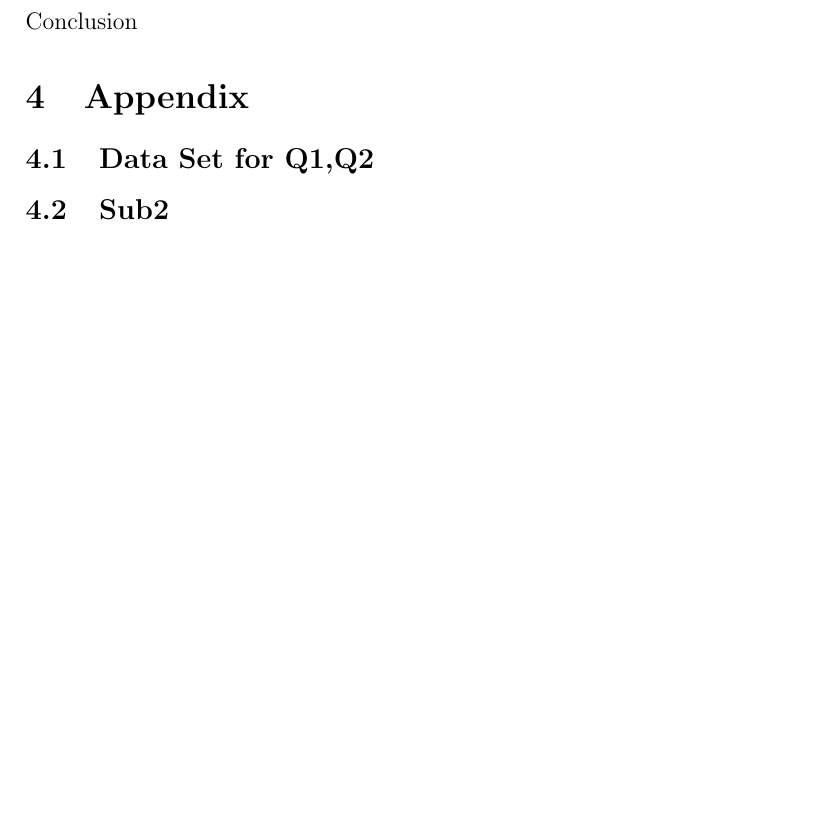
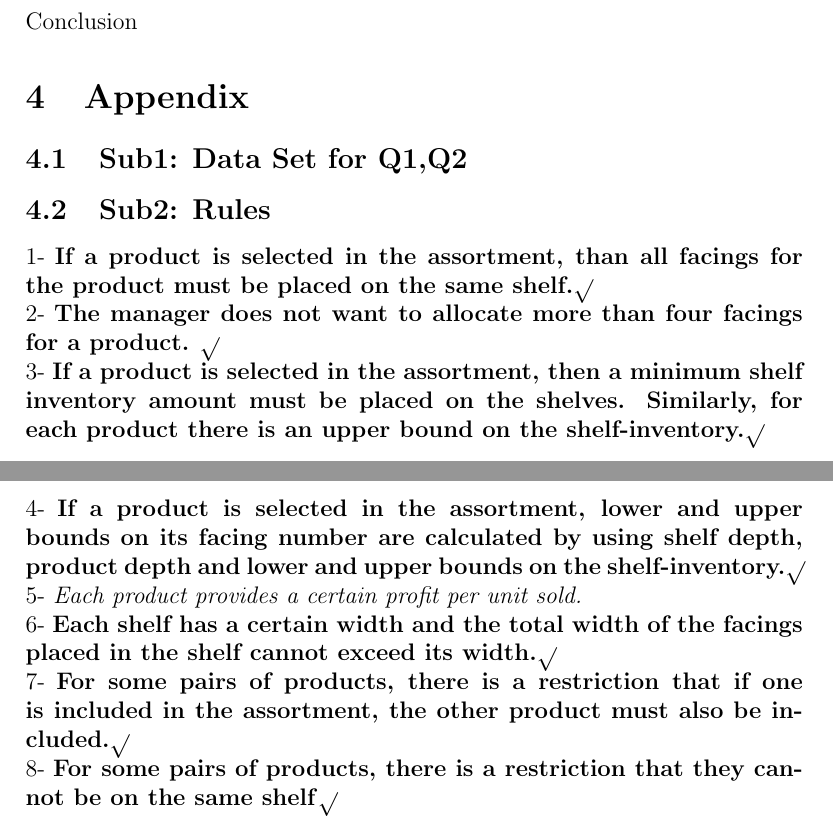
Before and after one commit to oonat/IE407-Term-Project, a LaTeX document (Report.tex, which reads Chapters/Appendix.tex): part of page 5 of 7 before the commit and two parts of pages 5 and 7 of 8 after it, the two joined at a grey line, cut so that both start at the same text, the shorter picture padded with empty space. Compiled offline with pdfLaTeX.

Commit message:
Added Rules for the model
They are in Apendix Sub2
They are being referred in the model

```diff
--- a/Chapters/Appendix.tex
+++ b/Chapters/Appendix.tex
@@ -1,4 +1,4 @@
-\subsection{Data Set for Q1,Q2}
+\subsection{Sub1: Data Set for Q1,Q2}
 \begin{table}
 \centering
 \caption{ Sets of product pairs }
@@ -54,4 +54,13 @@ Shelf number&$w_k$&$ds_k$&$\gamma k$\\
 5&110&29&0.25\\
  \end{tabular}
 \end{table}
-\subsection{Sub2}
+\subsection{Sub2: Rules}
+1- \textbf{If a product is selected in the assortment, than all facings for the product must be placed on the same shelf.}$\sqrt{}$\\
+2- \textbf{The manager does not want to allocate more than four facings for a
+product.} $\sqrt{}$\\
+3- \textbf{If a product is selected in the assortment, then a minimum shelf inventory amount must be placed on the shelves. Similarly, for each product there is an upper bound on the shelf-inventory.}$\sqrt{}$\\
+4- \textbf{If a product is selected in the assortment, lower and upper bounds on its facing number are calculated by using shelf depth, product depth and lower and upper bounds on the shelf-inventory.}$\sqrt{}$\\
+5- \textit{Each product provides a certain profit per unit sold.}\\
+6- \textbf{Each shelf has a certain width and the total width of the facings placed in the shelf cannot exceed its width.}$\sqrt{}$\\
+7- \textbf{For some pairs of products, there is a restriction that if one is included in the assortment, the other product must also be included.}$\sqrt{}$\\
+8- \textbf{For some pairs of products, there is a restriction that they cannot be on the same shelf}$\sqrt{}$\\
```
